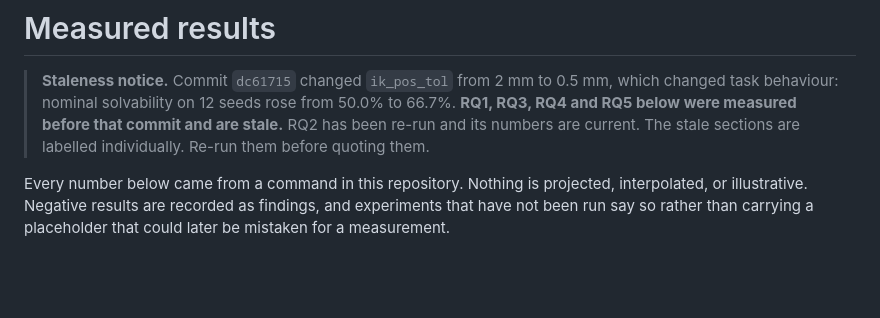
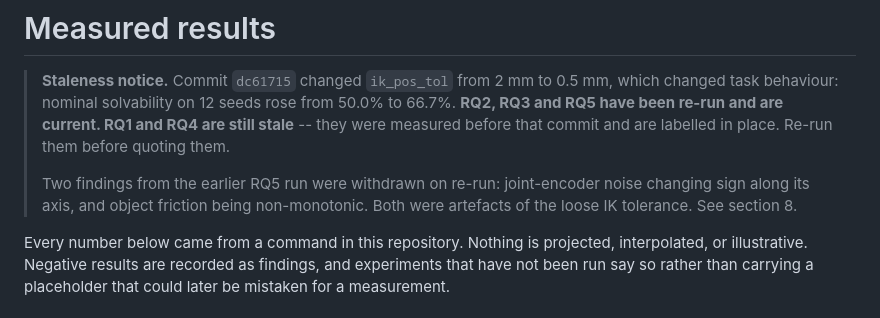
Before and after one commit to Shivani767/robotic-project, a Markdown page: experiments/results/README.md, the part around the change. Rendered like a GitHub page; blank space fills up the shorter version.

```diff
--- a/experiments/results/README.md
+++ b/experiments/results/README.md
@@ -2,9 +2,13 @@
 
 > **Staleness notice.** Commit `dc61715` changed `ik_pos_tol` from 2 mm to
 > 0.5 mm, which changed task behaviour: nominal solvability on 12 seeds rose
-> from 50.0% to 66.7%. **RQ1, RQ3, RQ4 and RQ5 below were measured before that
-> commit and are stale.** RQ2 has been re-run and its numbers are current. The
-> stale sections are labelled individually. Re-run them before quoting them.
+> from 50.0% to 66.7%. **RQ2, RQ3 and RQ5 have been re-run and are current.
+> RQ1 and RQ4 are still stale** -- they were measured before that commit and are
+> labelled in place. Re-run them before quoting them.
+>
+> Two findings from the earlier RQ5 run were withdrawn on re-run: joint-encoder
+> noise changing sign along its axis, and object friction being non-monotonic.
+> Both were artefacts of the loose IK tolerance. See section 8.
 
 Every number below came from a command in this repository. Nothing is projected,
 interpolated, or illustrative. Negative results are recorded as findings, and
```
Also changed, not shown: research_report.md (+8 -6 lines).
